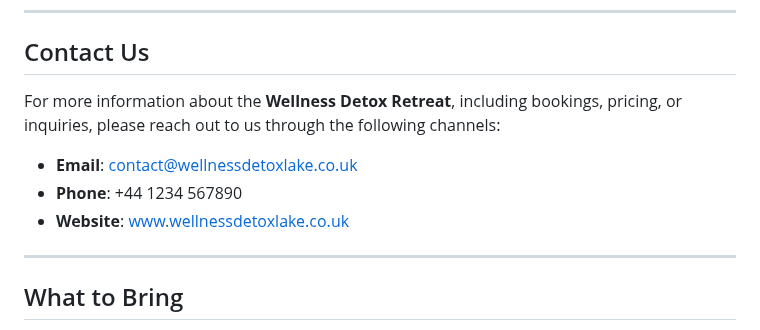
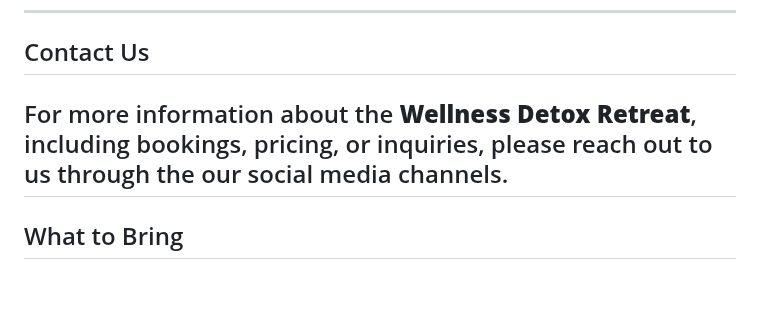
Before and after one commit to EssBuilds/MentalHealthDetox, a Markdown page: README.md, the part around the change. Rendered like a GitHub page; blank space fills up the shorter version.

```diff
--- a/README.md
+++ b/README.md
@@ -96,12 +96,7 @@ Our retreat is located in the heart of the Lake District, easily accessible by t
 
 ## Contact Us
 
-For more information about the **Wellness Detox Retreat**, including bookings, pricing, or inquiries, please reach out to us through the following channels:
-
-- **Email**: [contact@wellnessdetoxlake.co.uk](mailto:contact@wellnessdetoxlake.co.uk)
-- **Phone**: +44 1234 567890
-- **Website**: [www.wellnessdetoxlake.co.uk](http://www.wellnessdetoxlake.co.uk)
-
+For more information about the **Wellness Detox Retreat**, including bookings, pricing, or inquiries, please reach out to us through the our social media channels.
 ---
 
 ## What to Bring
```
